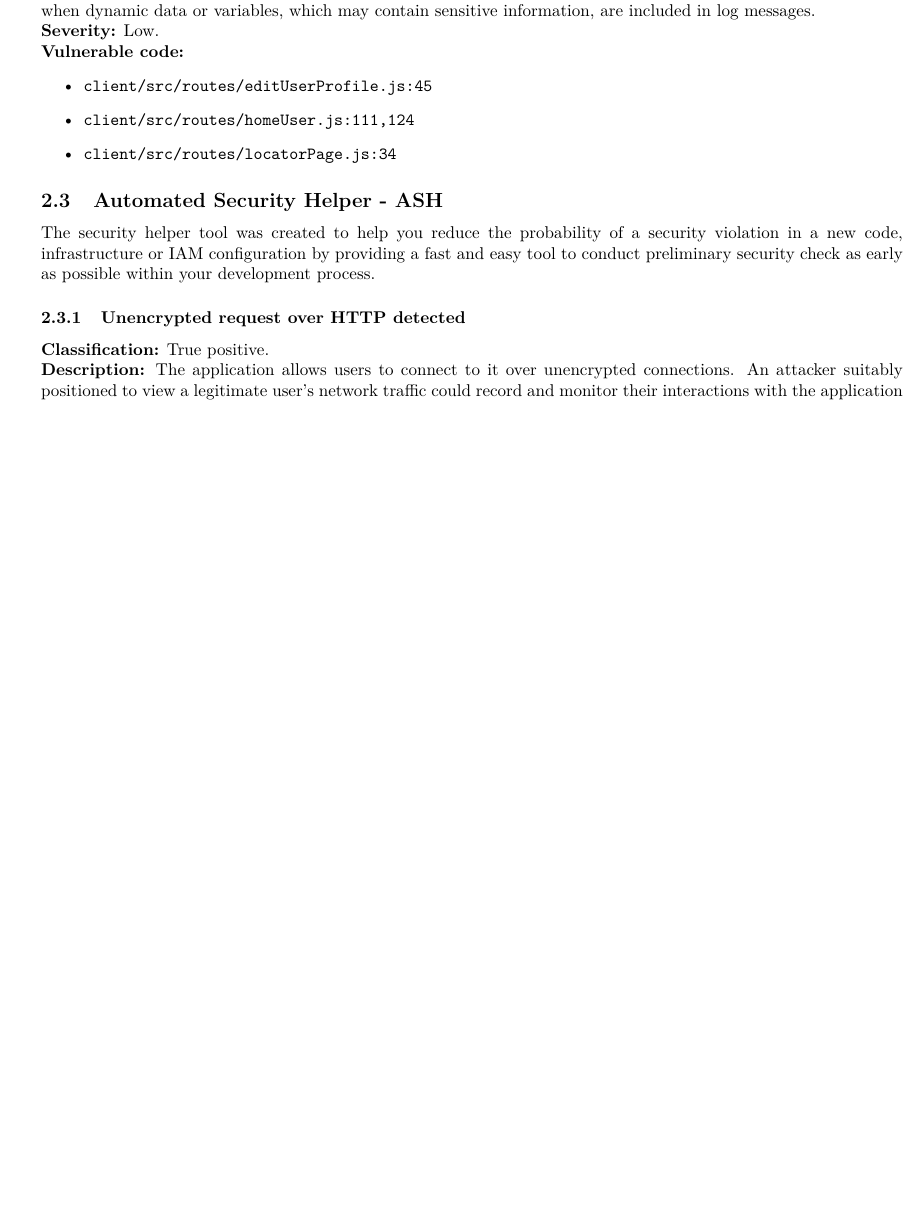
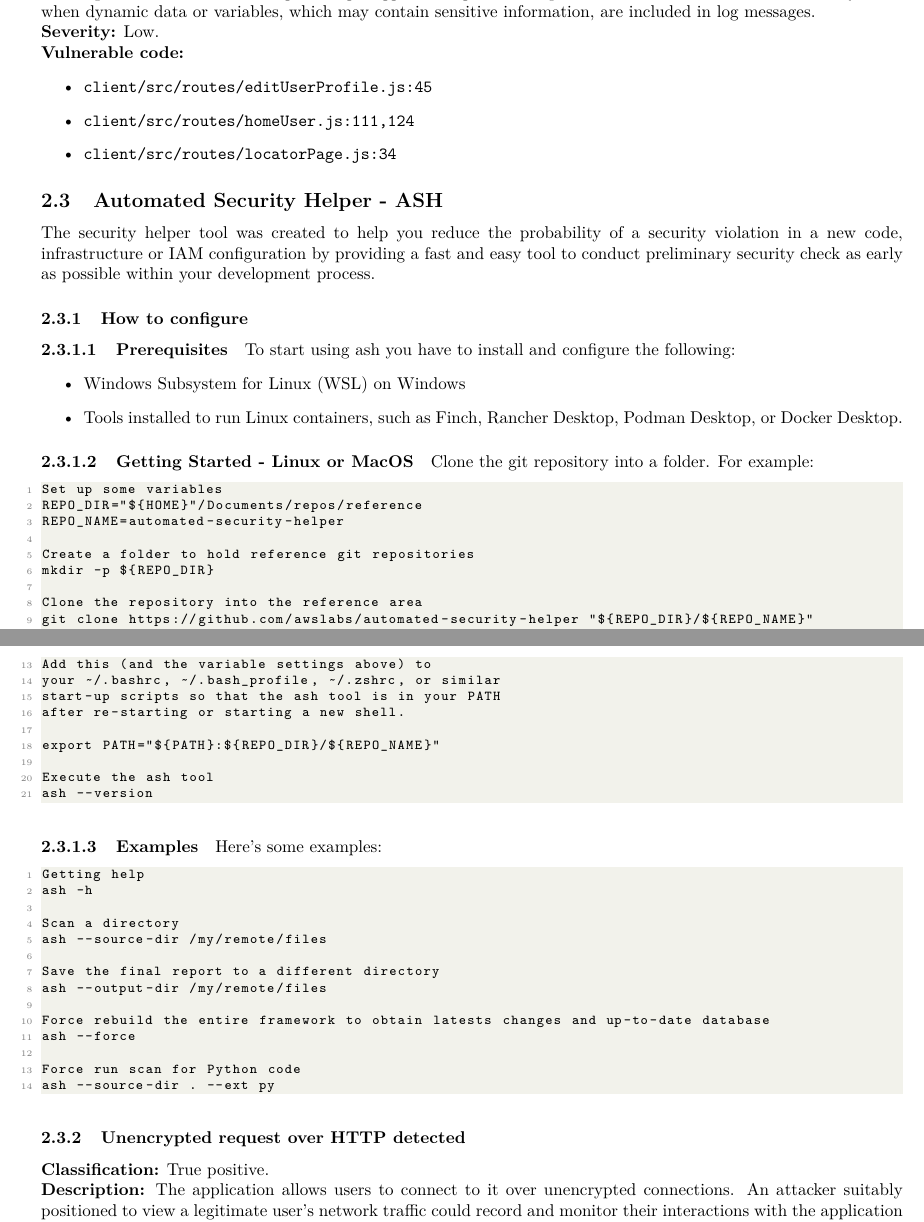
Before and after one commit to Cybersecurity-Team-AAA/Demonstrator-for-Static-Analysis-of-Web-Applications, a LaTeX document (documentation/documentation.tex): part of page 10 of 33 before the commit and two parts of pages 10 and 11 of 34 after it, the two joined at a grey line, cut so that both start at the same text, the shorter picture padded with empty space. Compiled offline with pdfLaTeX.

Commit message:
updated doc

```diff
--- a/documentation/documentation.tex
+++ b/documentation/documentation.tex
@@ -453,6 +455,60 @@ Bearer CLI is a free, open-source command-line tool that scans source code for s
 
 \subsection{Automated Security Helper - ASH}
 The security helper tool was created to help you reduce the probability of a security violation in a new code, infrastructure or IAM configuration by providing a fast and easy tool to conduct preliminary security check as early as possible within your development process.
+
+\subsubsection{How to configure}
+\paragraph{Prerequisites}
+To start using ash you have to install and configure the following:
+\begin{itemize}
+\item Windows Subsystem for Linux (WSL) on Windows
+\item Tools installed to run Linux containers, such as Finch, Rancher Desktop, Podman Desktop, or Docker Desktop.
+\end{itemize}
+
+\paragraph{Getting Started - Linux or MacOS}
+Clone the git repository into a folder. For example:
+
+\begin{lstlisting}
+Set up some variables
+REPO_DIR="${HOME}"/Documents/repos/reference
+REPO_NAME=automated-security-helper
+
+Create a folder to hold reference git repositories
+mkdir -p ${REPO_DIR}
+
+Clone the repository into the reference area
+git clone https://github.com/awslabs/automated-security-helper "${REPO_DIR}/${REPO_NAME}"
+
+Set the repo path in your shell for easier access
+
+Add this (and the variable settings above) to
+your ~/.bashrc, ~/.bash_profile, ~/.zshrc, or similar
+start-up scripts so that the ash tool is in your PATH
+after re-starting or starting a new shell.
+
+export PATH="${PATH}:${REPO_DIR}/${REPO_NAME}"
+
+Execute the ash tool
+ash --version
+\end{lstlisting}
+
+\paragraph{Examples}
+Here's some examples:
+\begin{lstlisting}
+Getting help
+ash -h
+
+Scan a directory
+ash --source-dir /my/remote/files
+
+Save the final report to a different directory
+ash --output-dir /my/remote/files
+
+Force rebuild the entire framework to obtain latests changes and up-to-date database
+ash --force
+
+Force run scan for Python code
+ash --source-dir . --ext py
+\end{lstlisting}
 
 \subsubsection{Unencrypted request over HTTP detected}
 \textbf{Classification:} {True positive.} \\
```
Also changed, not shown: documentation/documentation.pdf, documentation/documentation.tex (10 more changed lines), 1 other file.
